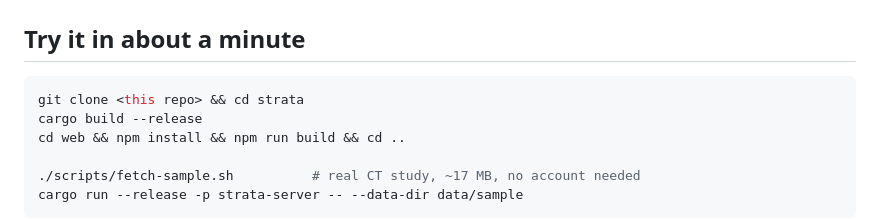
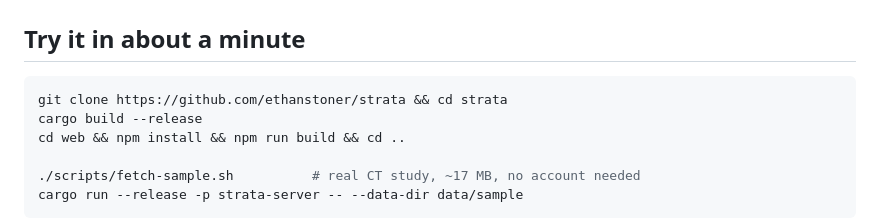
Before and after one commit to ethanstoner/strata, a Markdown page: README.md, the part around the change. Rendered like a GitHub page.

Commit message:
docs: use the real clone URL in the quickstart
The quickstart block is meant to be pasted as-is, and `git clone <this repo>`
is not a runnable command.

````diff
--- a/README.md
+++ b/README.md
@@ -21,7 +21,7 @@ resolution in the browser. Bone transfer function, 180 HU threshold.*
 ## Try it in about a minute
 
 ```bash
-git clone <this repo> && cd strata
+git clone https://github.com/ethanstoner/strata && cd strata
 cargo build --release
 cd web && npm install && npm run build && cd ..
 
````
